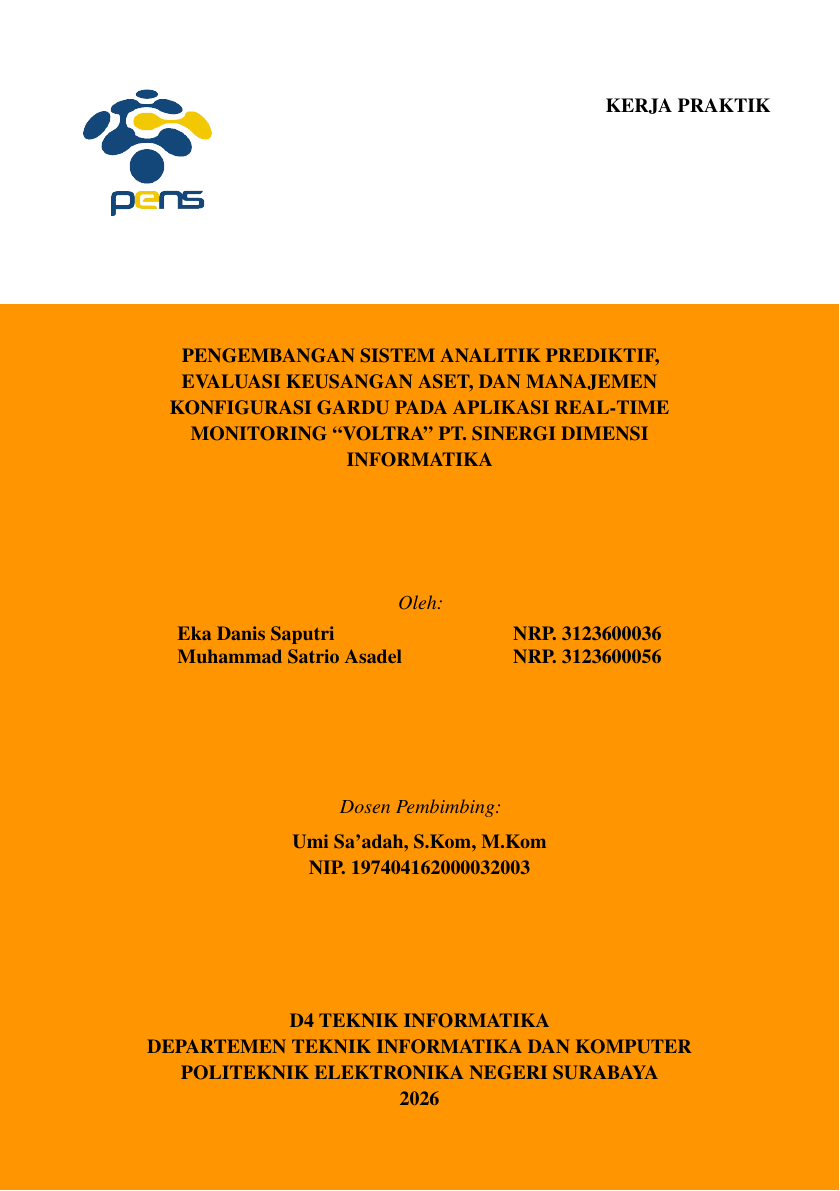
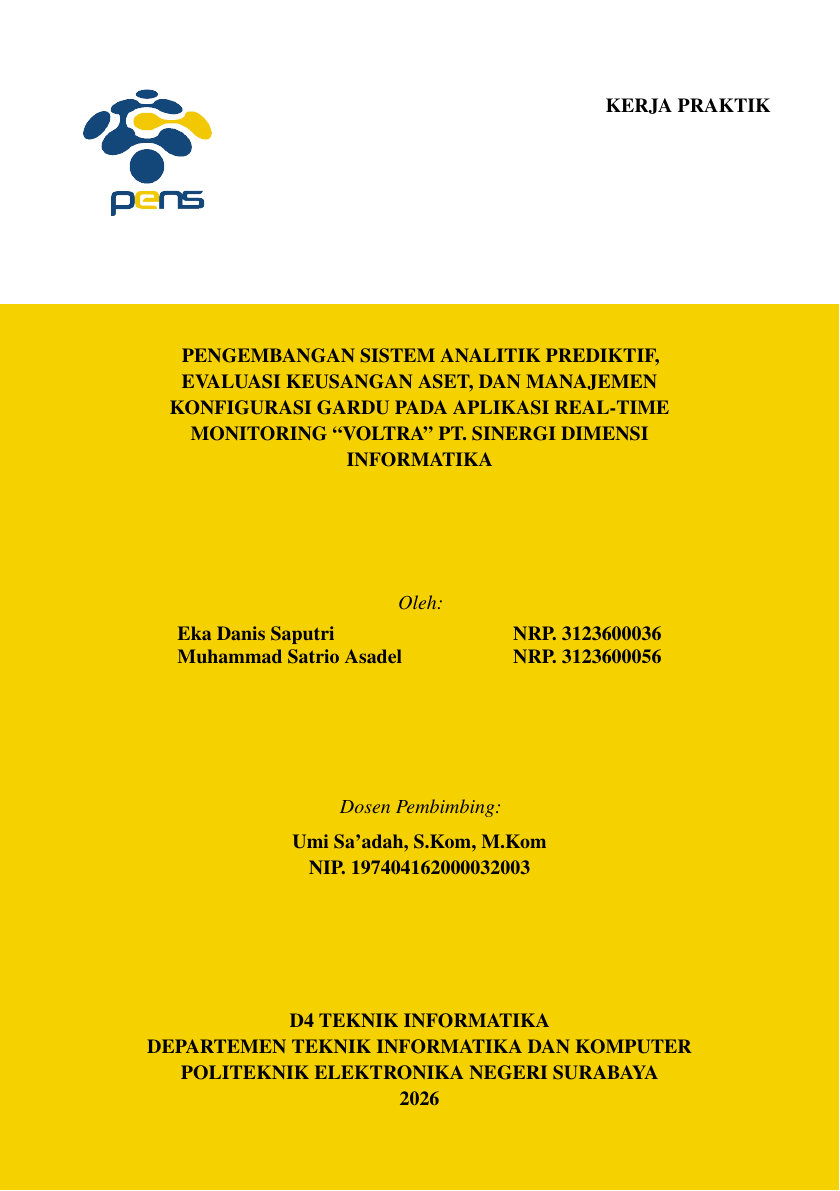
Before and after one commit to ristekhimitpens/buku-kp-pens-latex, a LaTeX document (main_buku.tex, which reads config/formatting.tex, formats/cover_buku.tex): page 1 of 35. Compiled offline with pdfLaTeX.

Commit message:
🎨 style(cover): use PENS yellow cover per KP guideline, remove compliance table from README

```diff
--- a/config/formatting.tex
+++ b/config/formatting.tex
@@ -6,8 +6,9 @@
 %============================================================
 
 % -- Warna Institusi ------------------------------------------
-\definecolor{pensorange}{RGB}{255, 149, 0}   % Orange KP (#FF9500)
-\definecolor{penskuning}{RGB}{255, 193, 7} % Kuning/emas garis cover
+% Kuning tata logo PENS untuk dasar cover KP, sesuai Lampiran 3 pedoman KP
+% (CMYK: 0, 16, 100, 5 / RGB: 246, 209, 0)
+\definecolor{penskuning}{RGB}{246, 209, 0}
 
 % -- Nonaktifkan Hyphenation (pemenggalan kata) ----------------------
 % Mencegah LaTeX memotong kata di akhir baris (mis. "Elek-tronika").
--- a/formats/cover_buku.tex
+++ b/formats/cover_buku.tex
@@ -31,7 +31,7 @@
 
   % -- Bagian 2: Body Orange (latar belakang penuh) ------------------
   \noindent
-  \colorbox{pensorange}{%
+  \colorbox{penskuning}{%
     \begin{minipage}[t][\dimexpr\paperheight-5.36cm\relax][t]{\paperwidth}
       \color{black}
       \begin{center}
```
Also changed, not shown: README.md.
